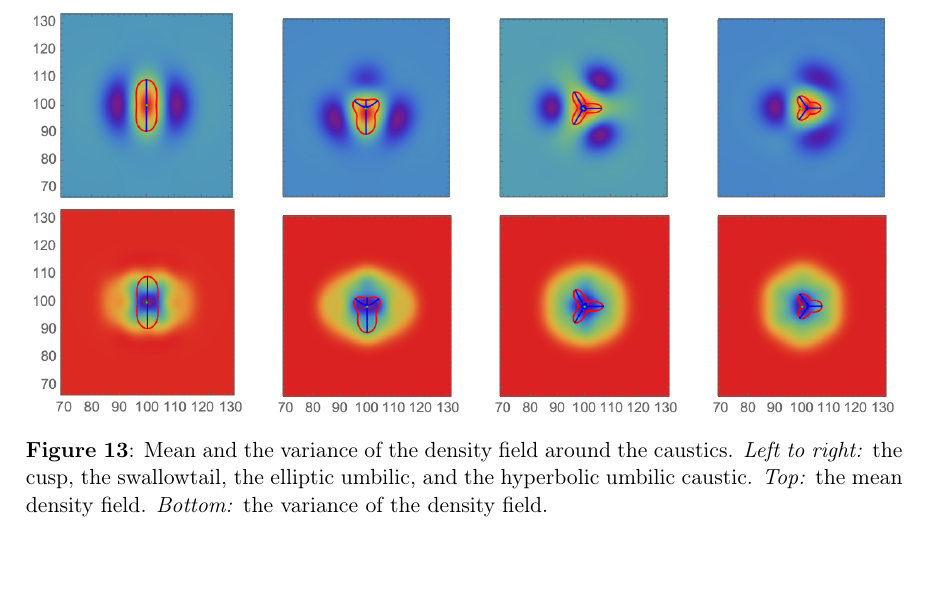
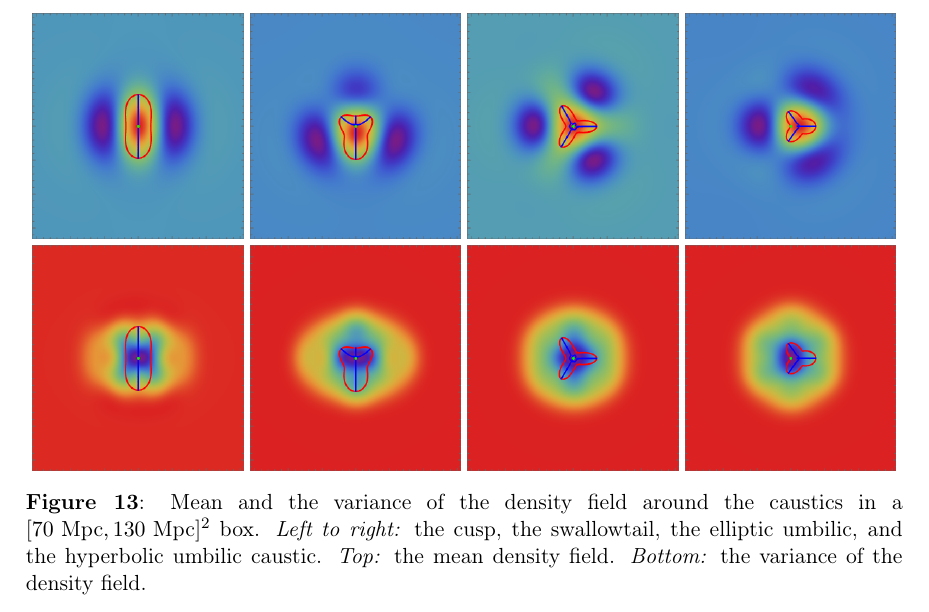
Before and after one commit to jfeldbrugge/Caustic-Skeleton-2D, a LaTeX document (2D Caustic Skeleton II.tex): part of page 30 of 48 before the commit and part of page 31 of 48 after it, cut so that both start at the same text, the shorter picture padded with empty space. Compiled offline with pdfLaTeX.

Commit message:
residue plots

```diff
--- a/2D Caustic Skeleton II.tex
+++ b/2D Caustic Skeleton II.tex
@@ -1091,7 +1091,7 @@ By definition, the residue $\delta f$ vanishes at the point where we impose the
 \begin{subfigure}[b]{0.24\textwidth}
 \includegraphics[width=\textwidth]{Hyperbolic_mean_delta_var}
 \end{subfigure}
-\caption{Mean and the variance of the density field around the caustics. \textit{Left to right:} the cusp, the swallowtail, the elliptic umbilic, and the hyperbolic umbilic caustic. \textit{Top:} the mean density field. \textit{Bottom:} the variance of the density field.}\label{fig:mean_var_dens}
+\caption{Mean and the variance of the density field around the caustics in a $[70\text{ Mpc},130 \text{ Mpc}]^2$ box. \textit{Left to right:} the cusp, the swallowtail, the elliptic umbilic, and the hyperbolic umbilic caustic. \textit{Top:} the mean density field. \textit{Bottom:} the variance of the density field.}\label{fig:mean_var_dens}
 \end{figure}
 
 %%%%%%%%%%%%%%%%%%%%%%%%%%%%%%%%%%%%%%%%%%%%%%%%%%%%%%%%%%%%%%%%
```
Also changed, not shown: figures/Cusp_mean_delta.png, figures/Cusp_mean_delta_var.png, figures/Elliptic_mean_delta.png, figures/Elliptic_mean_delta_var.png, figures/Hyperbolic_mean_delta.png, figures/Hyperbolic_mean_delta_var.png, figures/Swallowtail_mean_delta.png, figures/Swallowtail_mean_delta_var.png, 2D Caustic Skeleton II.tex (2 more changed lines).
